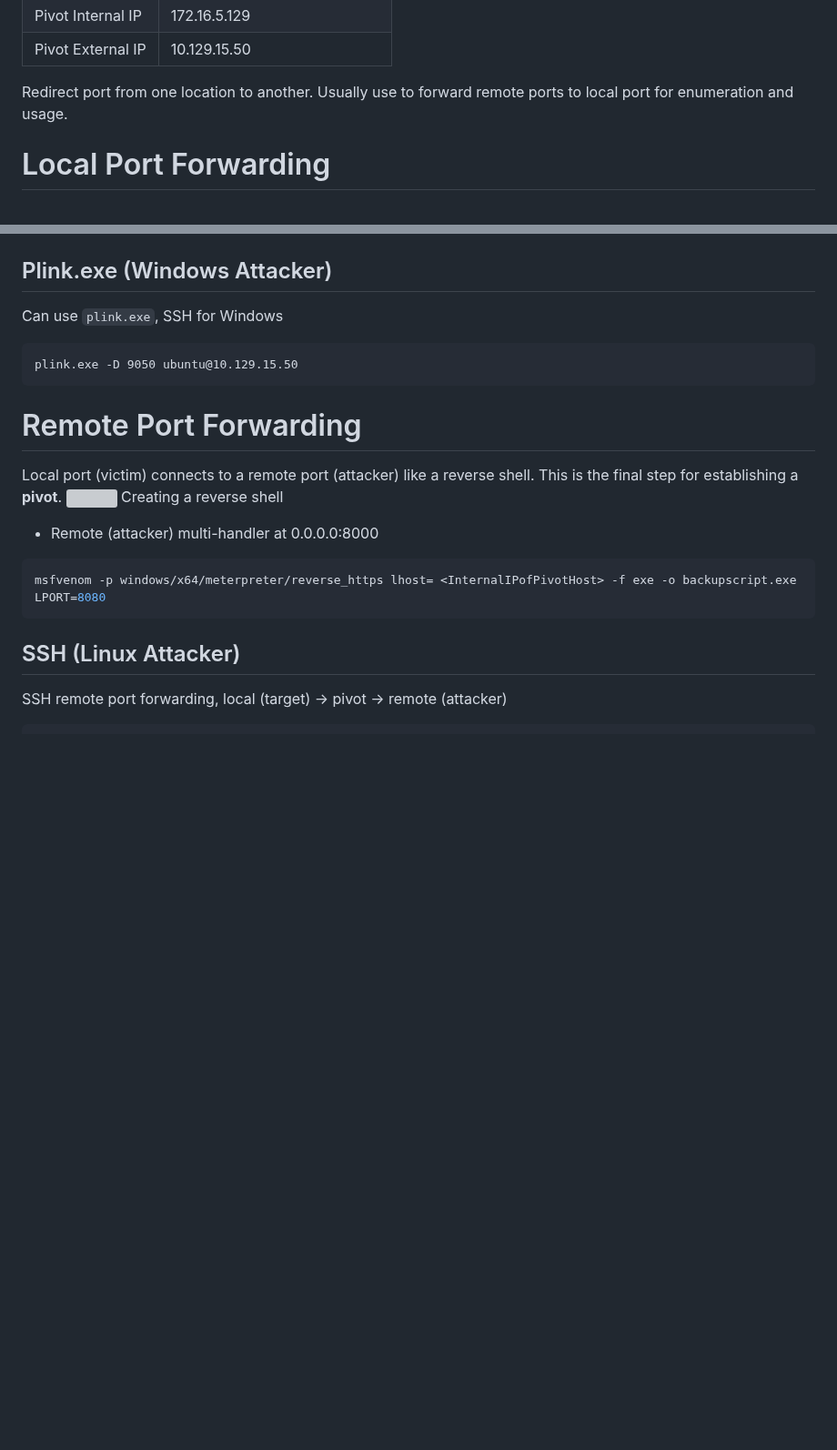
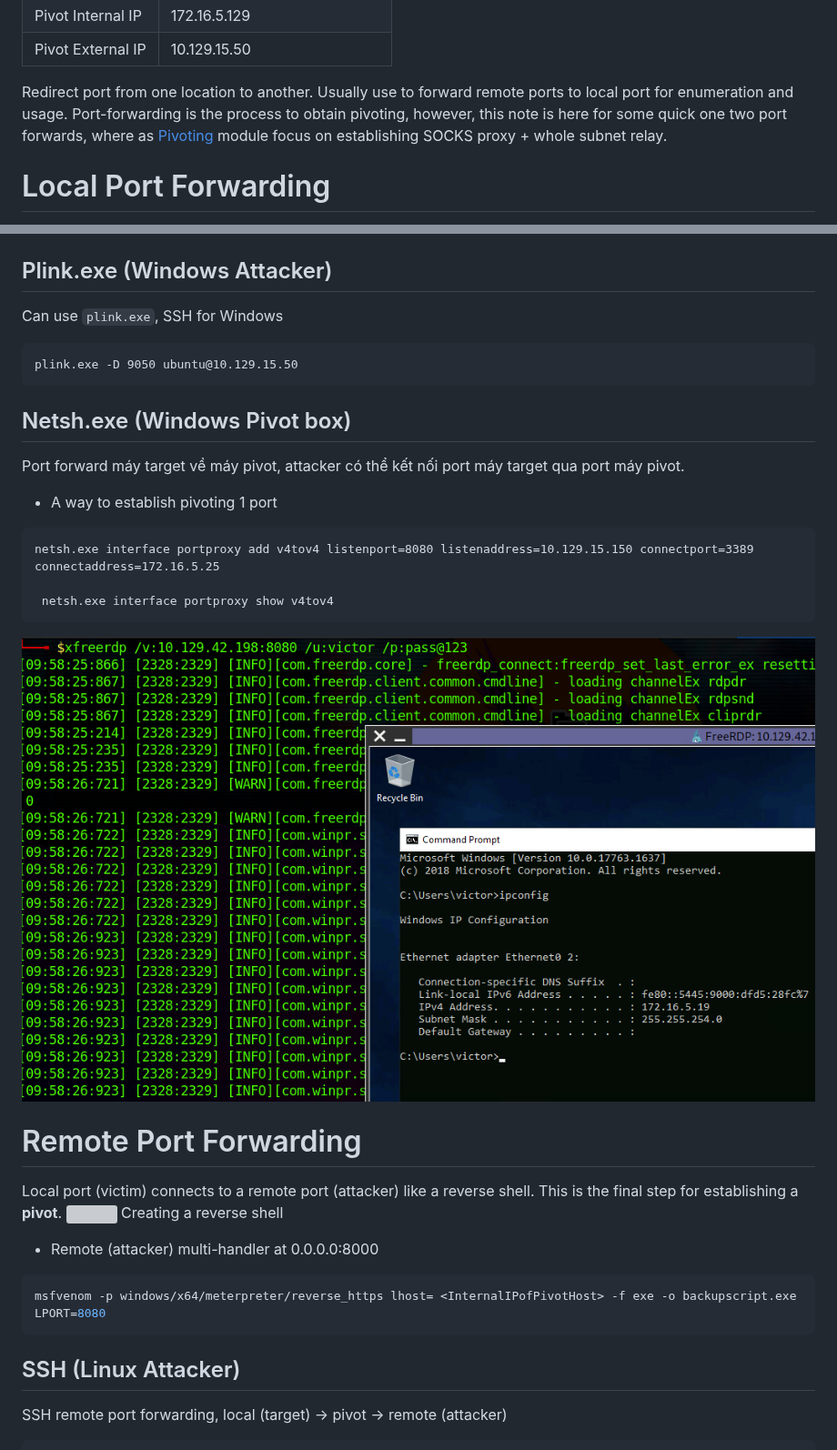
Before and after one commit to HackerTyperAbuser/AttackNotes, a Markdown page: Network Pentesting/Lateral Movement/Port-Forwarding.md, 2 parts joined by grey strips. Shown at 91% size. GitHub-like rendering; pictures changed too: img/Pasted image 20260913182904.png (added); blank space fills up the shorter version; grey boxes are pictures that could not be loaded.

Commit message:
feat: pivoting + port forrwarding

````diff
--- a/Network Pentesting/Lateral Movement/Port-Forwarding.md
+++ b/Network Pentesting/Lateral Movement/Port-Forwarding.md
@@ -5,7 +5,7 @@
 | Pivot             | The machine in the middle       |
 | Pivot Internal IP | 172.16.5.129                    |
 | Pivot External IP | 10.129.15.50                    |
-Redirect port from one location to another. Usually use to forward remote ports to local port for enumeration and usage.
+Redirect port from one location to another. Usually use to forward remote ports to local port for enumeration and usage. Port-forwarding is the process to obtain pivoting, however, this note is here for some quick one two port forwards, where as [Pivoting](Pivoting.md) module focus on establishing SOCKS proxy + whole subnet relay.
 # Local Port Forwarding
 Remote target port (attacker) connects to a local port (victim)
 ## SSH (Linux Attacker)
@@ -24,6 +24,15 @@ Can use `plink.exe`, SSH for Windows
 ```
 plink.exe -D 9050 ubuntu@10.129.15.50
 ```
+## Netsh.exe (Windows Pivot box)
+Port forward máy target về máy pivot, attacker có thể kết nối port máy target qua port máy pivot.
+- A way to establish pivoting 1 port
+```cmd-session
+netsh.exe interface portproxy add v4tov4 listenport=8080 listenaddress=10.129.15.150 connectport=3389 connectaddress=172.16.5.25
+
+ netsh.exe interface portproxy show v4tov4
+```
+![](../../img/Pasted%20image%2020260913182904.png)
 # Remote Port Forwarding
 Local port (victim) connects to a remote port (attacker) like a reverse shell. This is the final step for establishing a **pivot**.
 ![](../../img/Pasted%20image%2020260911164428.png)
````
Also changed, not shown: Network Pentesting/Lateral Movement/Pivoting.md (+3 -0 lines).
